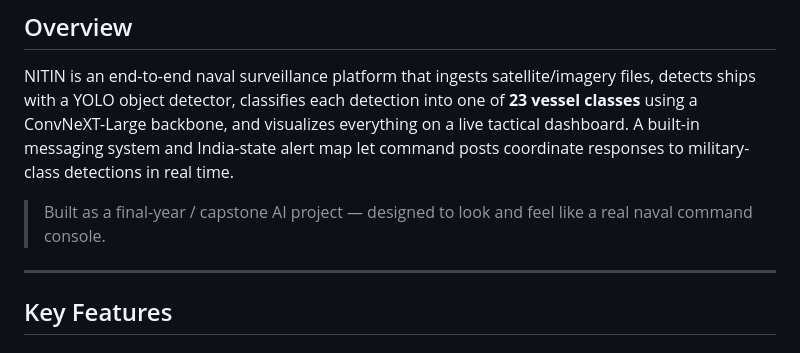
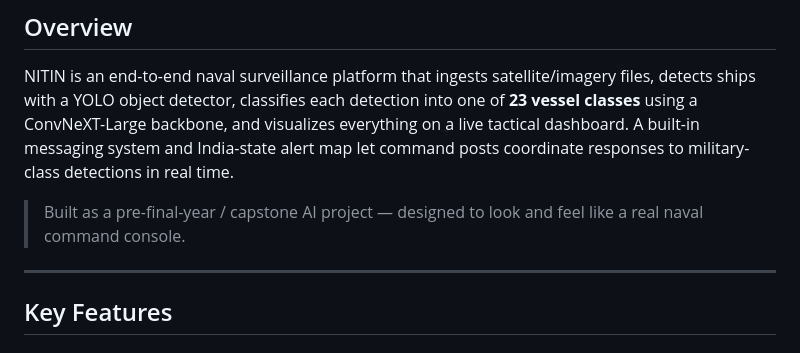
Before and after one commit to karthikeyan2006-dotcom/NITIN, a Markdown page: README.md, the part around the change. GitHub-like rendering.

Commit message:
Update project description timeline in README

```diff
--- a/README.md
+++ b/README.md
@@ -25,7 +25,7 @@
 
 NITIN is an end-to-end naval surveillance platform that ingests satellite/imagery files, detects ships with a YOLO object detector, classifies each detection into one of **23 vessel classes** using a ConvNeXT-Large backbone, and visualizes everything on a live tactical dashboard. A built-in messaging system and India-state alert map let command posts coordinate responses to military-class detections in real time.
 
-> Built as a final-year / capstone AI project — designed to look and feel like a real naval command console.
+> Built as a pre-final-year / capstone AI project — designed to look and feel like a real naval command console.
 
 ---
 
```
